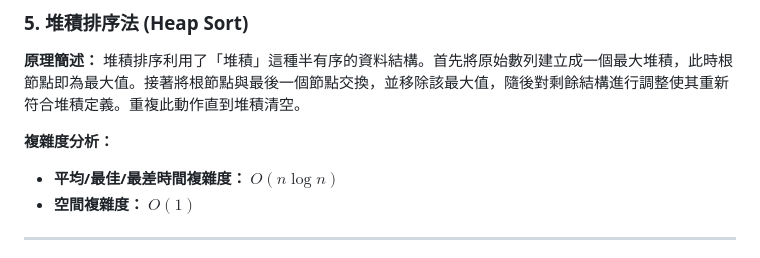
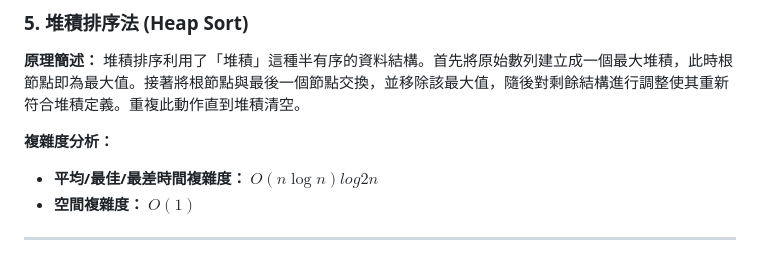
Before and after one commit to lichangye-art/sort_report, a Markdown page: README.md, the part around the change. Rendered like a GitHub page.

```diff
--- a/README.md
+++ b/README.md
@@ -52,7 +52,7 @@
 堆積排序利用了「堆積」這種半有序的資料結構。首先將原始數列建立成一個最大堆積，此時根節點即為最大值。接著將根節點與最後一個節點交換，並移除該最大值，隨後對剩餘結構進行調整使其重新符合堆積定義。重複此動作直到堆積清空。
 
 **複雜度分析：**
-- **平均/最佳/最差時間複雜度：** $O(n \log n)$
+- **平均/最佳/最差時間複雜度：** $O(n \log n)log2n$
 - **空間複雜度：** $O(1)$
 
 ---
```
